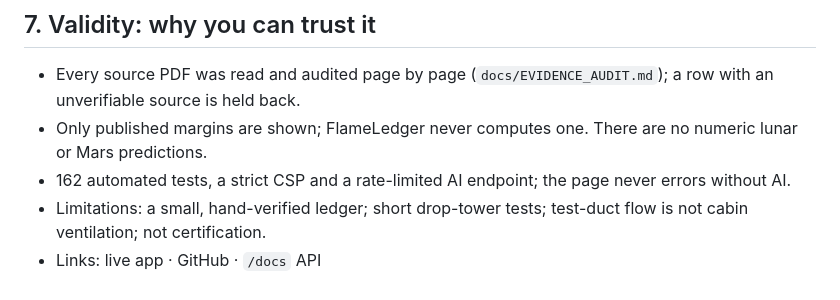
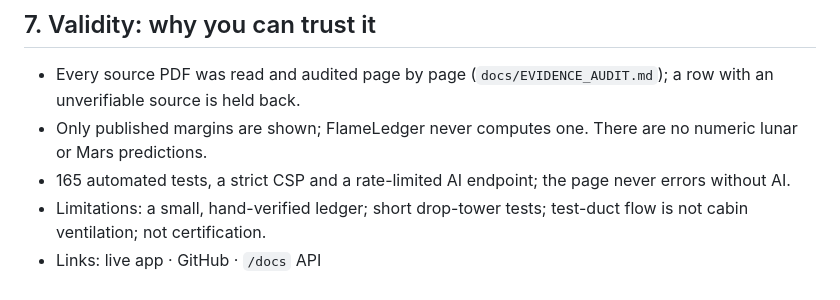
Before and after one commit to Kiruthigamutharasu/flameledger_NASA, a Markdown page: docs/SLIDES.md, the part around the change. GitHub-like rendering.

```diff
--- a/docs/SLIDES.md
+++ b/docs/SLIDES.md
@@ -52,6 +52,6 @@ Submission-guide requirements: at most 7 slides including the title, in English,
 ## 7. Validity: why you can trust it
 - Every source PDF was read and audited page by page (`docs/EVIDENCE_AUDIT.md`); a row with an unverifiable source is held back.
 - Only published margins are shown; FlameLedger never computes one. There are no numeric lunar or Mars predictions.
-- 162 automated tests, a strict CSP and a rate-limited AI endpoint; the page never errors without AI.
+- 165 automated tests, a strict CSP and a rate-limited AI endpoint; the page never errors without AI.
 - Limitations: a small, hand-verified ledger; short drop-tower tests; test-duct flow is not cabin ventilation; not certification.
 - Links: live app · GitHub · `/docs` API
```
Also changed, not shown: README.md (+13 -3 lines), docs/SUBMISSION.md (+1 -1 lines), docs/images/15_similarities_timeline.png (added), docs/images/16_test_next.png (added), 12 other files.
